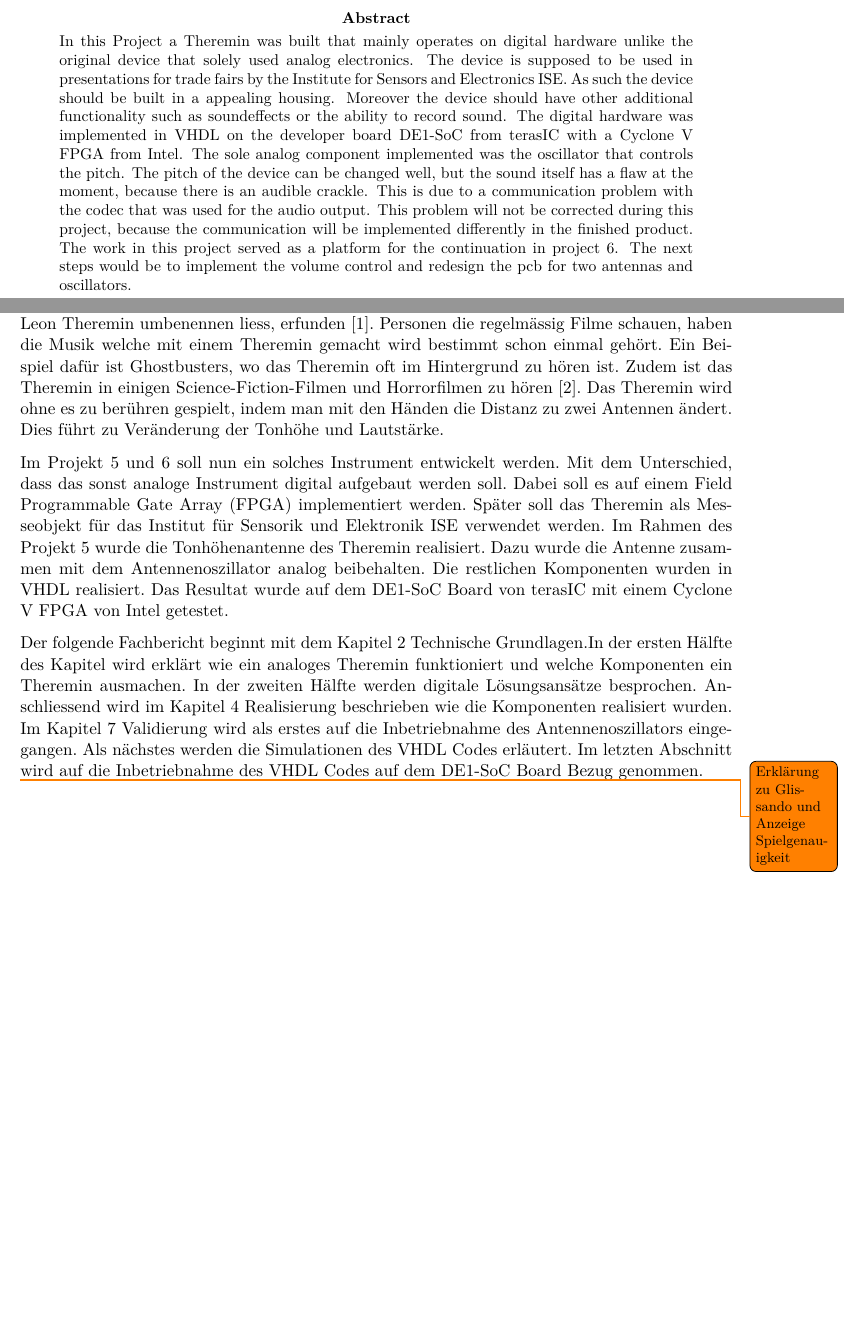
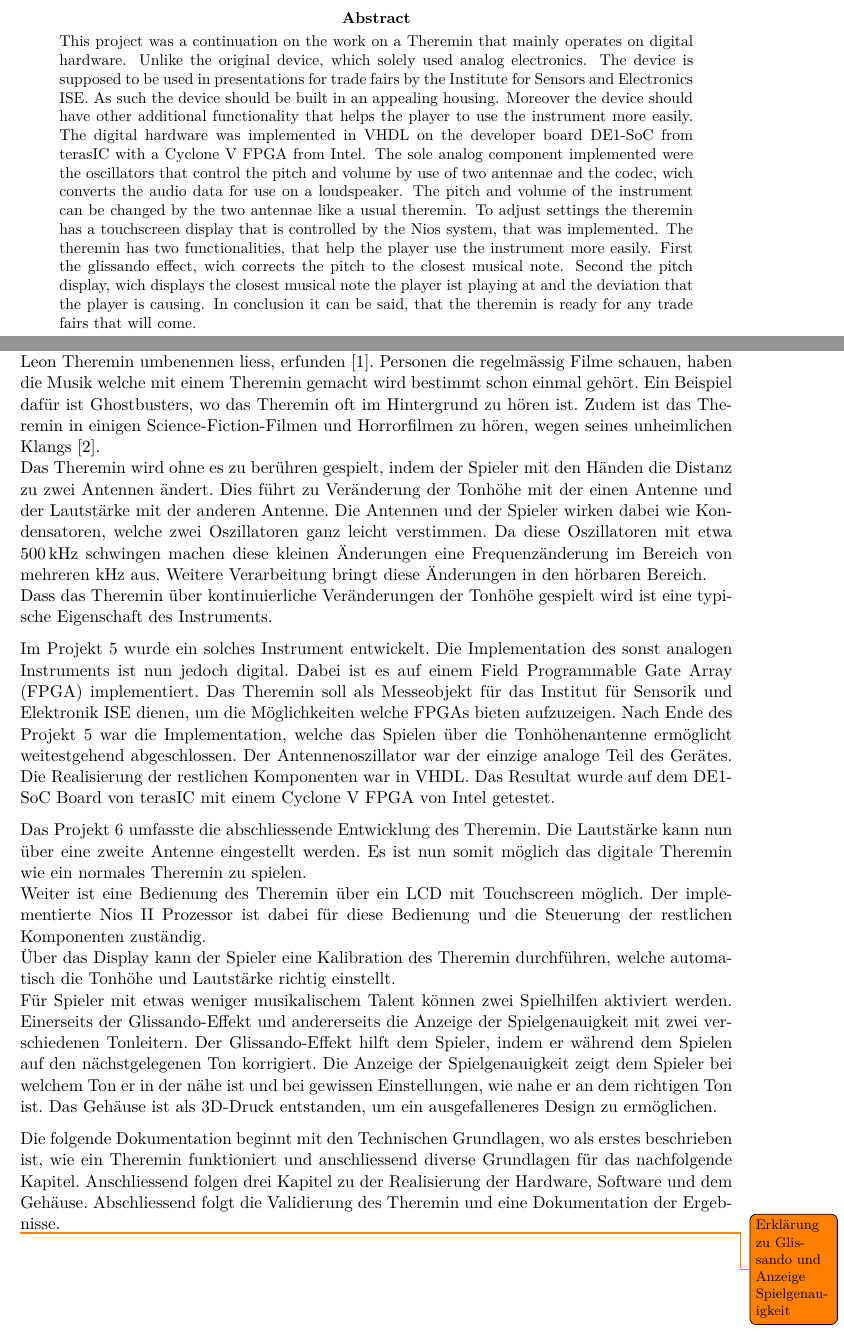
Before and after one commit to aeschi2305/FachberichtDigitalesThereminP6, a LaTeX document (Fachbericht_P6.tex, which reads sections/1_0_Einleitung.tex, sections/abstract.tex): two parts of pages 2 and 5 of 46, joined at a grey line, cut so that both start at the same text, the shorter picture padded with empty space. Compiled offline with pdfLaTeX.

Commit message:
added Introduction and abstract

```diff
--- a/sections/1_0_Einleitung.tex
+++ b/sections/1_0_Einleitung.tex
@@ -1,10 +1,19 @@
 \clearpage
 \section{Einleitung}\label{sec:Einleitung}
-Das Theremin kennen heutzutage nur wenige Leute, obwohl es das erste elektronische Instrument war. Es wurde 1920 von dem Russen Lev Sergejewitsch Termen, welcher sich später zu Leon Theremin umbenennen liess, erfunden \cite{Theremin_h}. Personen die regelmässig Filme schauen, haben die Musik welche mit einem Theremin gemacht wird bestimmt schon einmal gehört. Ein Beispiel dafür ist Ghostbusters, wo das Theremin oft im Hintergrund zu hören ist. Zudem ist das Theremin in einigen Science-Fiction-Filmen und Horrorfilmen zu hören \cite{Goast_m}. Das Theremin wird ohne es zu berühren gespielt, indem man mit den Händen die Distanz zu zwei Antennen ändert. Dies führt zu Veränderung der Tonhöhe und Lautstärke.
+Das Theremin kennen heutzutage nur wenige Leute, obwohl es das erste elektronische Instrument war. Es wurde 1920 von dem Russen Lev Sergejewitsch Termen, welcher sich später zu Leon Theremin umbenennen liess, erfunden \cite{Theremin_h}. Personen die regelmässig Filme schauen, haben die Musik welche mit einem Theremin gemacht wird bestimmt schon einmal gehört. Ein Beispiel dafür ist Ghostbusters, wo das Theremin oft im Hintergrund zu hören ist. Zudem ist das Theremin in einigen Science-Fiction-Filmen und Horrorfilmen zu hören, wegen seines unheimlichen Klangs \cite{Goast_m}.\\
+Das Theremin wird ohne es zu berühren gespielt, indem der Spieler mit den Händen die Distanz zu zwei Antennen ändert. Dies führt zu Veränderung der Tonhöhe mit der einen Antenne und der Lautstärke mit der anderen Antenne. Die Antennen und der Spieler wirken dabei wie Kondensatoren, welche zwei Oszillatoren ganz leicht verstimmen. Da diese Oszillatoren mit etwa \SI{500}{kHz} schwingen machen diese kleinen Änderungen eine Frequenzänderung im Bereich von mehreren kHz aus. Weitere Verarbeitung bringt diese Änderungen in den hörbaren Bereich. \\
+Dass das Theremin über kontinuierliche Veränderungen der Tonhöhe gespielt wird ist eine typische Eigenschaft des Instruments.
 
-Im Projekt 5 und 6 soll nun ein solches Instrument entwickelt werden. Mit dem Unterschied, dass das sonst analoge Instrument digital aufgebaut werden soll. Dabei soll es auf einem Field Programmable Gate Array (FPGA) implementiert werden. Später soll das Theremin als Messeobjekt für das Institut für Sensorik und Elektronik ISE verwendet werden. Im Rahmen des Projekt 5 wurde die Tonhöhenantenne des Theremin realisiert. Dazu wurde die Antenne zusammen mit dem Antennenoszillator analog beibehalten. Die restlichen Komponenten wurden in VHDL realisiert. Das Resultat wurde auf dem DE1-SoC Board von terasIC mit einem Cyclone V FPGA von Intel getestet.
+Im Projekt 5 wurde ein solches Instrument entwickelt. Die Implementation des sonst analogen Instruments ist nun jedoch digital. Dabei ist es auf einem Field Programmable Gate Array (FPGA) implementiert. Das Theremin soll als Messeobjekt für das Institut für Sensorik und Elektronik ISE dienen, um die Möglichkeiten welche FPGAs bieten aufzuzeigen. Nach Ende des Projekt 5 war die Implementation, welche das Spielen über die Tonhöhenantenne ermöglicht weitestgehend abgeschlossen. Der Antennenoszillator war der einzige analoge Teil des Gerätes. Die Realisierung der restlichen Komponenten war in VHDL. Das Resultat wurde auf dem DE1-SoC Board von terasIC mit einem Cyclone V FPGA von Intel getestet.
 
-Der folgende Fachbericht beginnt mit dem Kapitel \ref{sec:Technische Grundlagen} Technische Grundlagen.In der ersten Hälfte des Kapitel wird erklärt wie ein analoges Theremin funktioniert und welche Komponenten ein Theremin ausmachen. In der zweiten Hälfte werden digitale Lösungsansätze besprochen. Anschliessend wird im Kapitel \ref{sec:Realisierung} Realisierung beschrieben wie die Komponenten realisiert wurden. Im Kapitel \ref{sec:Validierung} Validierung wird als erstes auf die Inbetriebnahme des Antennenoszillators eingegangen. Als nächstes werden die Simulationen des VHDL Codes erläutert. Im letzten Abschnitt wird auf die Inbetriebnahme des VHDL Codes auf dem DE1-SoC Board Bezug genommen.
+Das Projekt 6 umfasste die abschliessende Entwicklung des Theremin. Die Lautstärke kann nun über eine zweite Antenne eingestellt werden. Es ist nun somit möglich das digitale Theremin wie ein normales Theremin zu spielen.\\
+Weiter ist eine Bedienung des Theremin über ein LCD mit Touchscreen möglich. Der implementierte Nios II Prozessor ist dabei für diese Bedienung und die Steuerung der restlichen Komponenten zuständig.\\
+Über das Display kann der Spieler eine Kalibration des Theremin durchführen, welche automatisch die Tonhöhe und Lautstärke richtig einstellt.\\
+Für Spieler mit etwas weniger musikalischem Talent können zwei Spielhilfen aktiviert werden. Einerseits der Glissando-Effekt und andererseits die Anzeige der Spielgenauigkeit mit zwei verschiedenen Tonleitern. Der Glissando-Effekt hilft dem Spieler, indem er während dem Spielen auf den nächstgelegenen Ton korrigiert. Die Anzeige der Spielgenauigkeit zeigt dem Spieler bei welchem Ton er in der nähe ist und bei gewissen Einstellungen, wie nahe er an dem richtigen Ton ist.
+Das Gehäuse ist als 3D-Druck entstanden, um ein ausgefalleneres Design zu ermöglichen.
+
+
+Die folgende Dokumentation beginnt mit den Technischen Grundlagen, wo als erstes beschrieben ist, wie ein Theremin funktioniert und anschliessend diverse Grundlagen für das nachfolgende Kapitel. Anschliessend folgen drei Kapitel zu der Realisierung der Hardware, Software und dem Gehäuse. Abschliessend folgt die Validierung des Theremin und eine Dokumentation der Ergebnisse.
 
 
 \todo{Erklärung zu Glissando und Anzeige Spielgenauigkeit}
--- a/sections/abstract.tex
+++ b/sections/abstract.tex
@@ -1,12 +1,12 @@
 \begin{abstract}
 % Description aim/objective
-\noindent In this Project a Theremin was built that mainly operates on digital hardware unlike the original device that solely used analog electronics. The device is supposed to be used in presentations for trade fairs by the Institute for Sensors and Electronics ISE. As such the device should be built in a appealing housing. Moreover the device should have other additional functionality such as soundeffects or the ability to record sound.
+\noindent This project was a continuation on the work on a Theremin that mainly operates on digital hardware. Unlike the original device, which solely used analog electronics. The device is supposed to be used in presentations for trade fairs by the Institute for Sensors and Electronics ISE. As such the device should be built in an appealing housing. Moreover the device should have other additional functionality that helps the player to use the instrument more easily.
 % Method
-The digital hardware was implemented in VHDL on the developer board DE1-SoC from terasIC with a Cyclone V FPGA from Intel. The sole analog component implemented was the oscillator that controls the pitch.
+The digital hardware was implemented in VHDL on the developer board DE1-SoC from terasIC with a Cyclone V FPGA from Intel. The sole analog component implemented were the oscillators that control the pitch and volume by use of two antennae and the codec, wich converts the audio data for use on a loudspeaker.
 % Results
-The pitch of the device can be changed well, but the sound itself has a flaw at the moment, because there is an audible crackle. This is due to a communication problem with the codec that was used for the audio output. This problem will not be corrected during this project, because the communication will be implemented differently in the finished product.
+The pitch and volume of the instrument can be changed by the two antennae like a usual theremin. To adjust settings the theremin has a touchscreen display that is controlled by the Nios system, that was implemented. The theremin has two functionalities, that help the player use the instrument more easily. First the glissando effect, wich corrects the pitch to the closest musical note. Second the pitch display, wich displays the closest musical note the player ist playing at and the deviation that the player is causing.
 % Conclusion
-The work in this project served as a platform for the continuation in project 6. The next steps would be to implement the volume control and redesign the pcb for two antennas and oscillators.
+In conclusion it can be said, that the theremin is ready for any trade fairs that will come.
 
 
 \end{abstract}
```
Also changed, not shown: Fachbericht_P6.pdf.
